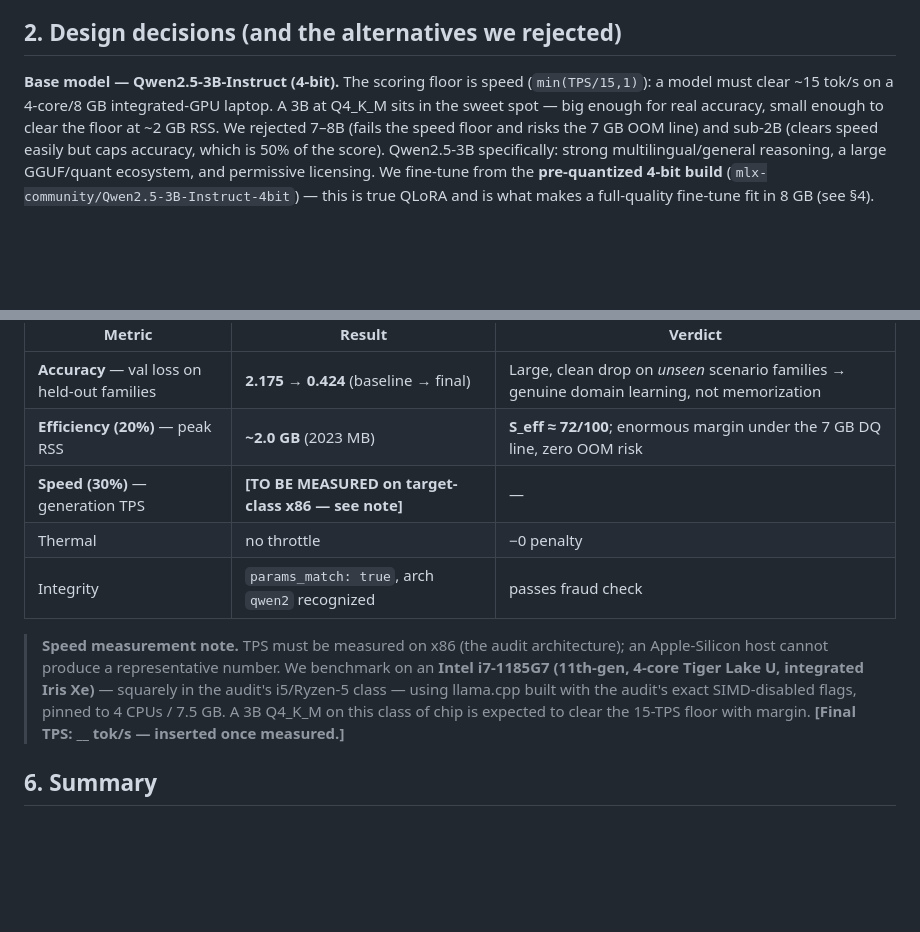
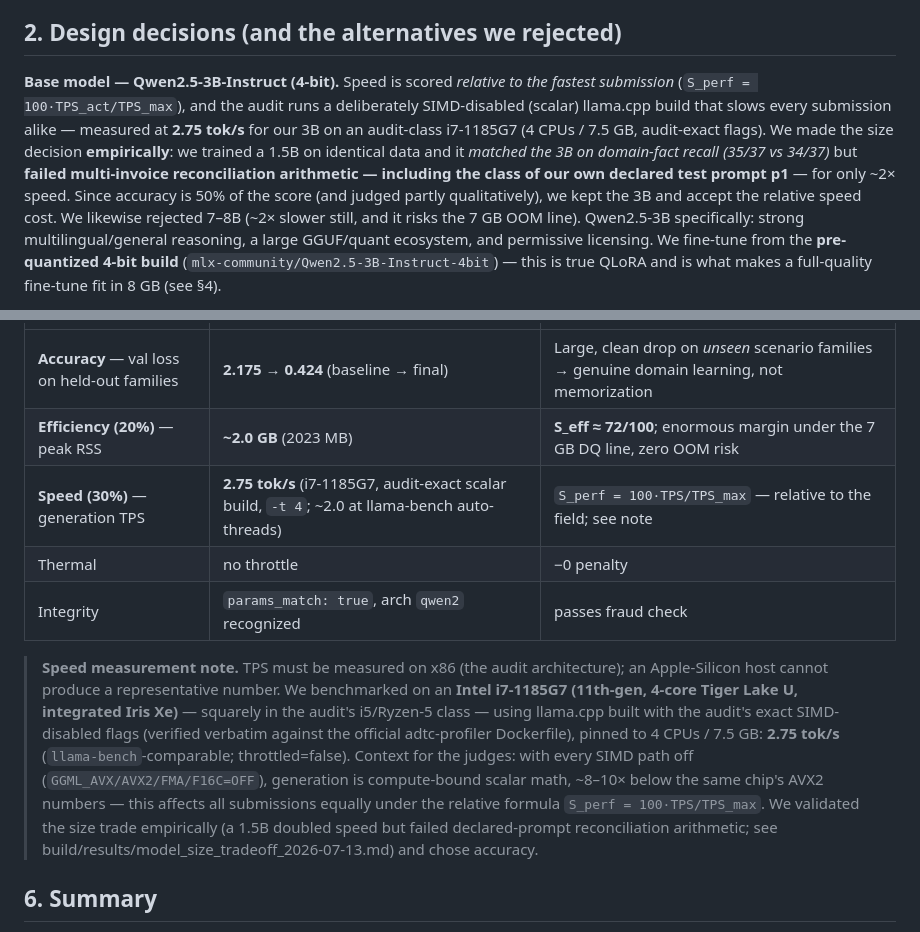
Before and after one commit to husseinalamutu/adtc-2026, a Markdown page: submission/REPORT.md, 2 parts joined by grey strips. Drawn GitHub-style; blank space fills up the shorter version.

```diff
--- a/submission/REPORT.md
+++ b/submission/REPORT.md
@@ -28,11 +28,15 @@ are things only this user needs. A generic "business assistant" could be anywher
 
 ## 2. Design decisions (and the alternatives we rejected)
 
-**Base model — Qwen2.5-3B-Instruct (4-bit).** The scoring floor is speed (`min(TPS/15,1)`): a model
-must clear ~15 tok/s on a 4-core/8 GB integrated-GPU laptop. A 3B at Q4_K_M sits in the sweet spot —
-big enough for real accuracy, small enough to clear the floor at ~2 GB RSS. We rejected 7–8B (fails
-the speed floor and risks the 7 GB OOM line) and sub-2B (clears speed easily but caps accuracy,
-which is 50% of the score). Qwen2.5-3B specifically: strong multilingual/general reasoning, a large
+**Base model — Qwen2.5-3B-Instruct (4-bit).** Speed is scored *relative to the fastest submission*
+(`S_perf = 100·TPS_act/TPS_max`), and the audit runs a deliberately SIMD-disabled (scalar) llama.cpp
+build that slows every submission alike — measured at **2.75 tok/s** for our 3B on an audit-class
+i7-1185G7 (4 CPUs / 7.5 GB, audit-exact flags). We made the size decision **empirically**: we
+trained a 1.5B on identical data and it *matched the 3B on domain-fact recall (35/37 vs 34/37)*
+but **failed multi-invoice reconciliation arithmetic — including the class of our own declared
+test prompt p1** — for only ~2× speed. Since accuracy is 50% of the score (and judged partly
+qualitatively), we kept the 3B and accept the relative speed cost. We likewise rejected 7–8B
+(~2× slower still, and it risks the 7 GB OOM line). Qwen2.5-3B specifically: strong multilingual/general reasoning, a large
 GGUF/quant ecosystem, and permissive licensing. We fine-tune from the **pre-quantized 4-bit build**
 (`mlx-community/Qwen2.5-3B-Instruct-4bit`) — this is true QLoRA and is what makes a full-quality
 fine-tune fit in 8 GB (see §4).
@@ -105,16 +109,20 @@ Profiled with the official `adtc-profiler` (participant mode):
 |---|---|---|
 | **Accuracy** — val loss on held-out families | **2.175 → 0.424** (baseline → final) | Large, clean drop on *unseen* scenario families → genuine domain learning, not memorization |
 | **Efficiency (20%)** — peak RSS | **~2.0 GB** (2023 MB) | **S_eff ≈ 72/100**; enormous margin under the 7 GB DQ line, zero OOM risk |
-| **Speed (30%)** — generation TPS | **[TO BE MEASURED on target-class x86 — see note]** | — |
+| **Speed (30%)** — generation TPS | **2.75 tok/s** (i7-1185G7, audit-exact scalar build, `-t 4`; ~2.0 at llama-bench auto-threads) | `S_perf = 100·TPS/TPS_max` — relative to the field; see note |
 | Thermal | no throttle | −0 penalty |
 | Integrity | `params_match: true`, arch `qwen2` recognized | passes fraud check |
 
 > **Speed measurement note.** TPS must be measured on x86 (the audit architecture); an Apple-Silicon
-> host cannot produce a representative number. We benchmark on an **Intel i7-1185G7 (11th-gen, 4-core
-> Tiger Lake U, integrated Iris Xe)** — squarely in the audit's i5/Ryzen-5 class — using llama.cpp
-> built with the audit's exact SIMD-disabled flags, pinned to 4 CPUs / 7.5 GB. A 3B Q4_K_M on this
-> class of chip is expected to clear the 15-TPS floor with margin. **[Final TPS: __ tok/s — inserted
-> once measured.]**
+> host cannot produce a representative number. We benchmarked on an **Intel i7-1185G7 (11th-gen,
+> 4-core Tiger Lake U, integrated Iris Xe)** — squarely in the audit's i5/Ryzen-5 class — using
+> llama.cpp built with the audit's exact SIMD-disabled flags (verified verbatim against the official
+> adtc-profiler Dockerfile), pinned to 4 CPUs / 7.5 GB: **2.75 tok/s** (`llama-bench`-comparable;
+> throttled=false). Context for the judges: with every SIMD path off (`GGML_AVX/AVX2/FMA/F16C=OFF`),
+> generation is compute-bound scalar math, ~8–10× below the same chip's AVX2 numbers — this affects
+> all submissions equally under the relative formula `S_perf = 100·TPS/TPS_max`. We validated the
+> size trade empirically (a 1.5B doubled speed but failed declared-prompt reconciliation arithmetic;
+> see build/results/model_size_tradeoff_2026-07-13.md) and chose accuracy.
 
 ## 6. Summary
 
```
Also changed, not shown: STRATEGY.md (+15 -6 lines), infra/organizer_questions_draft.md (added, +41 -0 lines).
